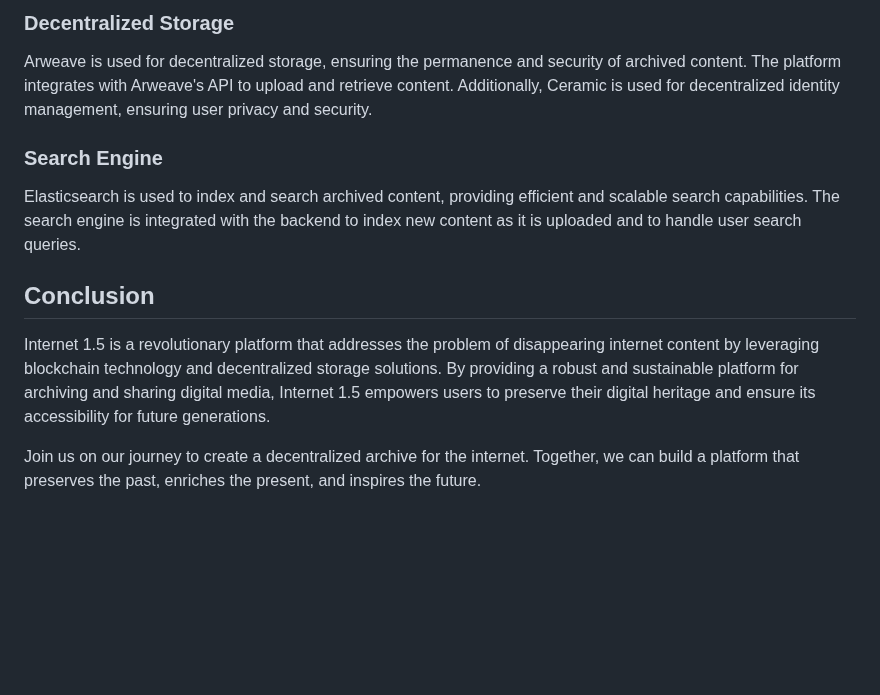
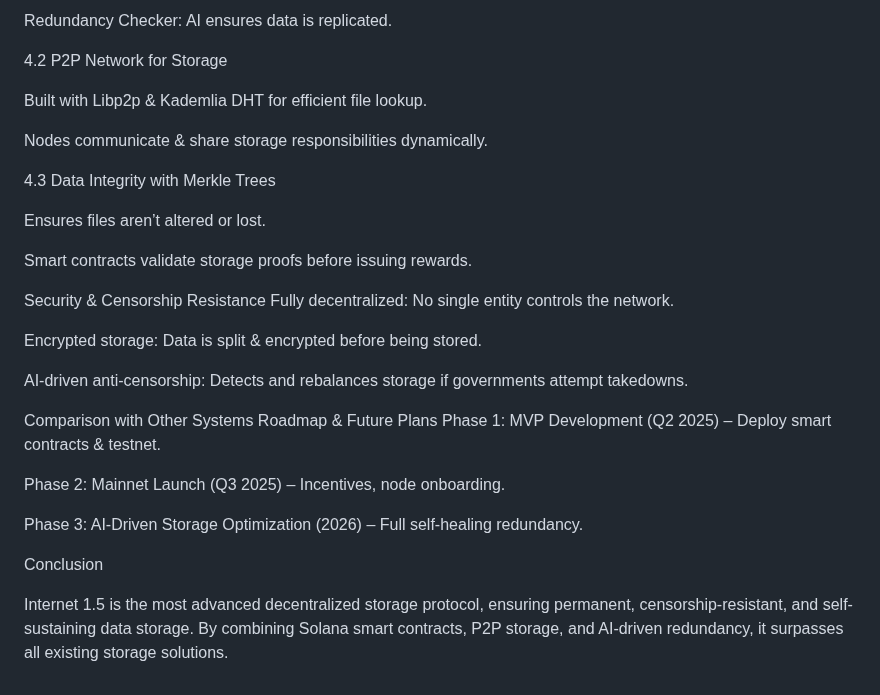
Before and after one commit to MichaelMireku/INTERNET-EXPLORER-sol, a Markdown page: README.md, the part around one of its changes. Rendered like a GitHub page; blank space fills up the shorter version.

```diff
--- a/README.md
+++ b/README.md
@@ -99,12 +71,33 @@ Internet 1.5 leverages the Solana blockchain for token management, staking, and
 
-### Decentralized Storage
-Arweave is used for decentralized storage, ensuring the permanence and security of archived content. The platform integrates with Arweave's API to upload and retrieve content. Additionally, Ceramic is used for decentralized identity management, ensuring user privacy and security.
+Redundancy Checker: AI ensures data is replicated.
 
-### Search Engine
-Elasticsearch is used to index and search archived content, providing efficient and scalable search capabilities. The search engine is integrated with the backend to index new content as it is uploaded and to handle user search queries.
+4.2 P2P Network for Storage
 
-## Conclusion
+Built with Libp2p & Kademlia DHT for efficient file lookup.
 
-Internet 1.5 is a revolutionary platform that addresses the problem of disappearing internet content by leveraging blockchain technology and decentralized storage solutions. By providing a robust and sustainable platform for archiving and sharing digital media, Internet 1.5 empowers users to preserve their digital heritage and ensure its accessibility for future generations.
+Nodes communicate & share storage responsibilities dynamically.
 
-Join us on our journey to create a decentralized archive for the internet. Together, we can build a platform that preserves the past, enriches the present, and inspires the future.
+4.3 Data Integrity with Merkle Trees
+
+Ensures files aren’t altered or lost.
+
+Smart contracts validate storage proofs before issuing rewards.
+
+Security & Censorship Resistance
+Fully decentralized: No single entity controls the network.
+
+Encrypted storage: Data is split & encrypted before being stored.
+
+AI-driven anti-censorship: Detects and rebalances storage if governments attempt takedowns.
+
+Comparison with Other Systems
+Roadmap & Future Plans
+Phase 1: MVP Development (Q2 2025) – Deploy smart contracts & testnet.
+
+Phase 2: Mainnet Launch (Q3 2025) – Incentives, node onboarding.
+
+Phase 3: AI-Driven Storage Optimization (2026) – Full self-healing redundancy.
+
+Conclusion
+
+Internet 1.5 is the most advanced decentralized storage protocol, ensuring permanent, censorship-resistant, and self-sustaining data storage. By combining Solana smart contracts, P2P storage, and AI-driven redundancy, it surpasses all existing storage solutions.
```
Also changed, not shown: other parts of README.md (+39 -67 lines).
